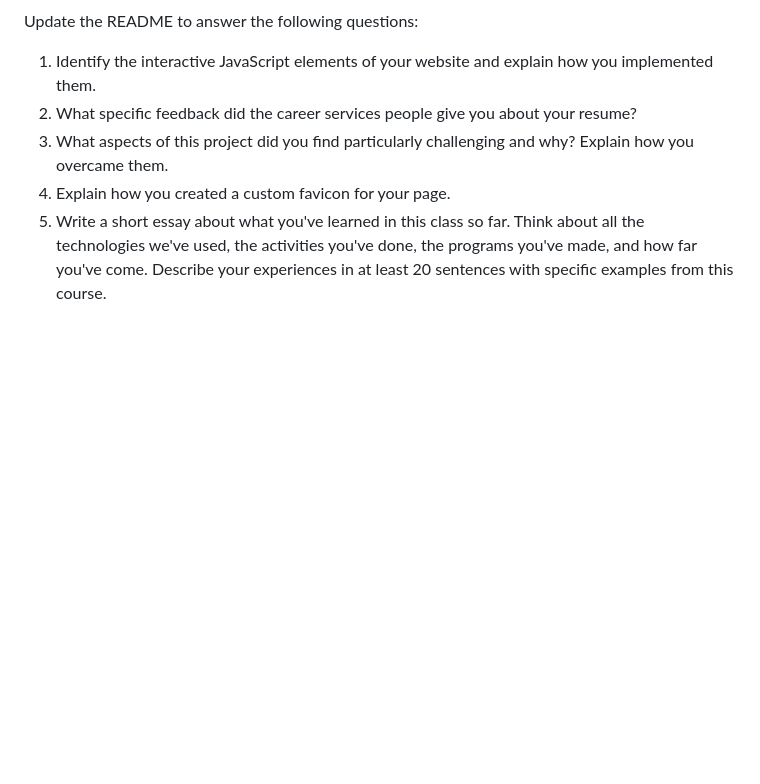
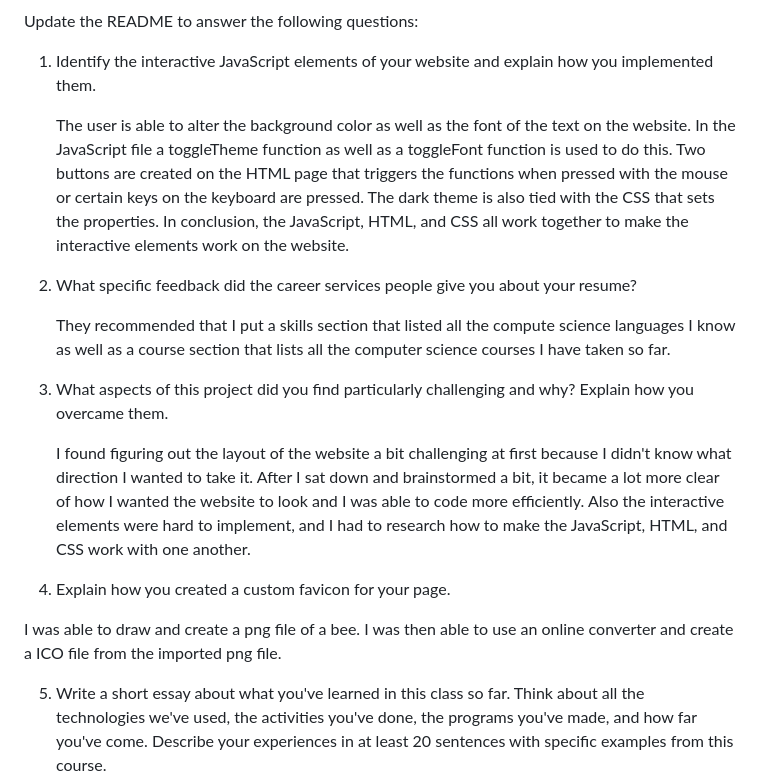
Before and after one commit to CS5610-Seattle-Fall23/resume-frankluo123, a Markdown page: README.md, the part around the change. Rendered like a GitHub page; blank space fills up the shorter version.

```diff
--- a/README.md
+++ b/README.md
@@ -58,7 +58,19 @@ https://cs5610-seattle-fall23.github.io/resume-frankluo123/
 Update the README to answer the following questions:
 
  1. Identify the interactive JavaScript elements of your website and explain how you implemented them.
+
+    The user is able to alter the background color as well as the font of the text on the website. In the JavaScript file a toggleTheme function as well as a toggleFont function is used to do this. Two buttons are created on the HTML page that triggers the functions when pressed with the mouse or certain keys on the keyboard are pressed. The dark theme is also tied with the CSS that sets the properties. In conclusion, the JavaScript, HTML, and CSS all work together to make the interactive elements work on the website.
+
  2. What specific feedback did the career services people give you about your resume?
+
+    They recommended that I put a skills section that listed all the compute science languages I know as well as a course section that lists all the computer science courses I have taken so far.
+
  3. What aspects of this project did you find particularly challenging and why? Explain how you overcame them.
+
+    I found figuring out the layout of the website a bit challenging at first because I didn't know what direction I wanted to take it. After I sat down and brainstormed a bit, it became a lot more clear of how I wanted the website to look and I was able to code more efficiently. Also the interactive elements were hard to implement, and I had to research how to make the JavaScript, HTML, and CSS work with one another.
+
  4. Explain how you created a custom favicon for your page.
+
+   I was able to draw and create a png file of a bee. I was then able to use an online converter and create a ICO file from the imported png file.
+
  5. Write a short essay about what you've learned in this class so far. Think about all the technologies we've used, the activities you've done, the programs you've made, and how far you've come. Describe your experiences in at least 20 sentences with specific examples from this course.
```
